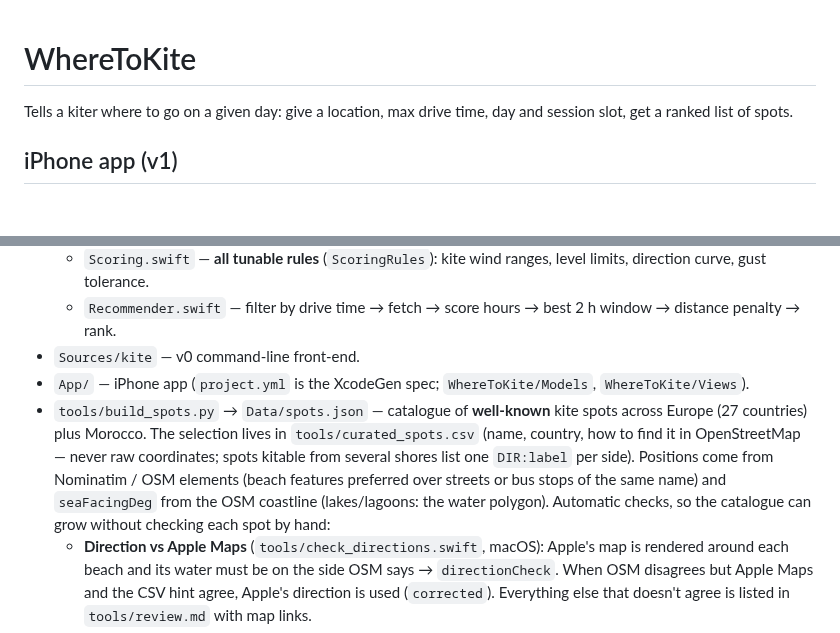
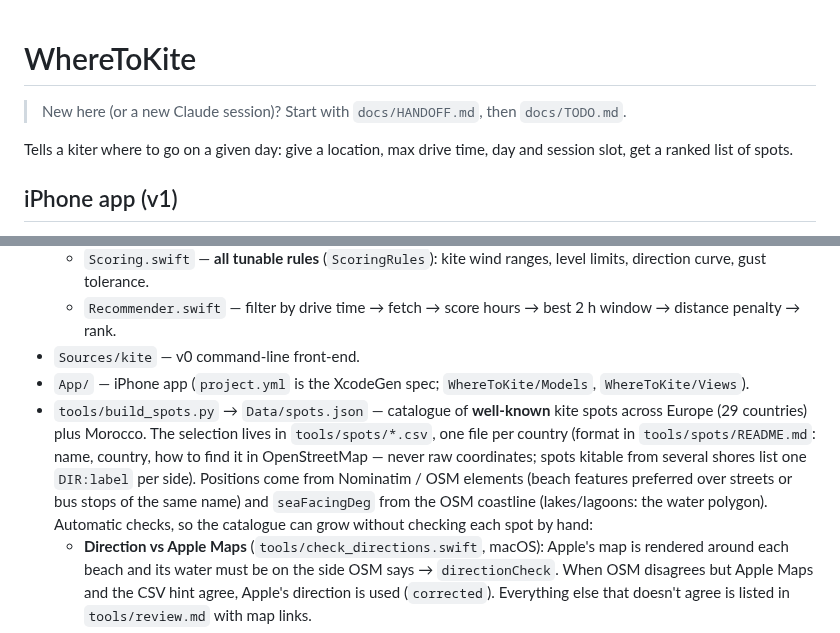
Before and after one commit to benjcvd/wheretokite, a Markdown page: README.md, 2 parts joined by grey strips. GitHub-like rendering; blank space fills up the shorter version.

Commit message:
Session handoff: docs/HANDOFF.md, TODO and README brought up to date
Co-Authored-By: Claude Opus 5.5 <noreply@anthropic.com>

```diff
--- a/README.md
+++ b/README.md
@@ -1,4 +1,6 @@
 # WhereToKite
+
+> New here (or a new Claude session)? Start with `docs/HANDOFF.md`, then `docs/TODO.md`.
 
 Tells a kiter where to go on a given day: give a location, max drive time, day and session slot, get a ranked list of spots.
 
@@ -29,7 +31,7 @@ swift run kite --day 2026-08-25 --hourly 3                         # past day
   - `Recommender.swift` — filter by drive time → fetch → score hours → best 2 h window → distance penalty → rank.
 - `Sources/kite` — v0 command-line front-end.
 - `App/` — iPhone app (`project.yml` is the XcodeGen spec; `WhereToKite/Models`, `WhereToKite/Views`).
-- `tools/build_spots.py` → `Data/spots.json` — catalogue of **well-known** kite spots across Europe (27 countries) plus Morocco. The selection lives in `tools/curated_spots.csv` (name, country, how to find it in OpenStreetMap — never raw coordinates; spots kitable from several shores list one `DIR:label` per side). Positions come from Nominatim / OSM elements (beach features preferred over streets or bus stops of the same name) and `seaFacingDeg` from the OSM coastline (lakes/lagoons: the water polygon). Automatic checks, so the catalogue can grow without checking each spot by hand:
+- `tools/build_spots.py` → `Data/spots.json` — catalogue of **well-known** kite spots across Europe (29 countries) plus Morocco. The selection lives in `tools/spots/*.csv`, one file per country (format in `tools/spots/README.md`: name, country, how to find it in OpenStreetMap — never raw coordinates; spots kitable from several shores list one `DIR:label` per side). Positions come from Nominatim / OSM elements (beach features preferred over streets or bus stops of the same name) and `seaFacingDeg` from the OSM coastline (lakes/lagoons: the water polygon). Automatic checks, so the catalogue can grow without checking each spot by hand:
   - **Direction vs Apple Maps** (`tools/check_directions.swift`, macOS): Apple's map is rendered around each beach and its water must be on the side OSM says → `directionCheck`. When OSM disagrees but Apple Maps and the CSV hint agree, Apple's direction is used (`corrected`). Everything else that doesn't agree is listed in `tools/review.md` with map links.
   - **Access**: a car route from the nearest mainland city with ferries avoided (Valhalla). If it still needs a ferry the spot gets `access: "ferry"` and its island (`islands` holds simplified outlines; road-connected islands are merged). The app shows ferry spots only to someone on the same island, and mainland spots only on the mainland; the Channel Tunnel counts as road.
   - Reference orientations (Castelldefels, Leucate, Wissant, Tarifa…) must be within 30°.
```
Also changed, not shown: docs/HANDOFF.md (added, +72 -0 lines), docs/TODO.md (+10 -5 lines).
